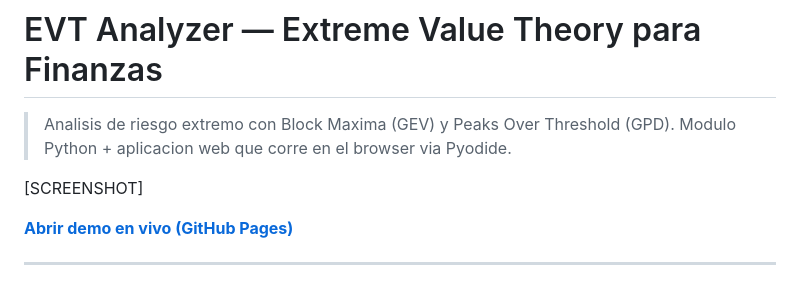
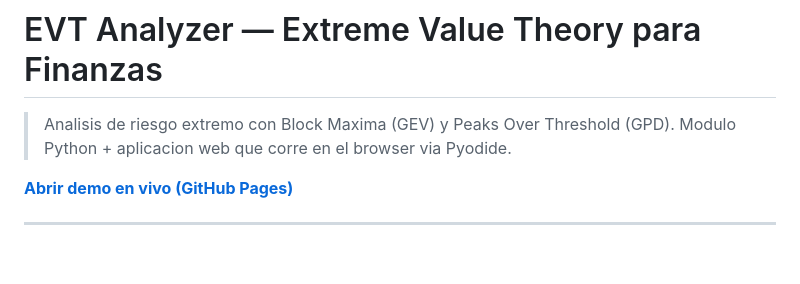
Before and after one commit to IgnacioMorard/EVT-Analysis-ES, a Markdown page: README.md, the part around the change. Drawn GitHub-style; blank space fills up the shorter version.

Commit message:
Remove screenshot placeholder from README
Removed placeholder for screenshot in README.

```diff
--- a/README.md
+++ b/README.md
@@ -2,8 +2,6 @@
 
 > Analisis de riesgo extremo con Block Maxima (GEV) y Peaks Over Threshold (GPD).
 > Modulo Python + aplicacion web que corre en el browser via Pyodide.
-
-[SCREENSHOT]
 
 **[Abrir demo en vivo (GitHub Pages)](https://IgnacioMorard.github.io/EVT-Analysis-ES/web/)**
 
```
